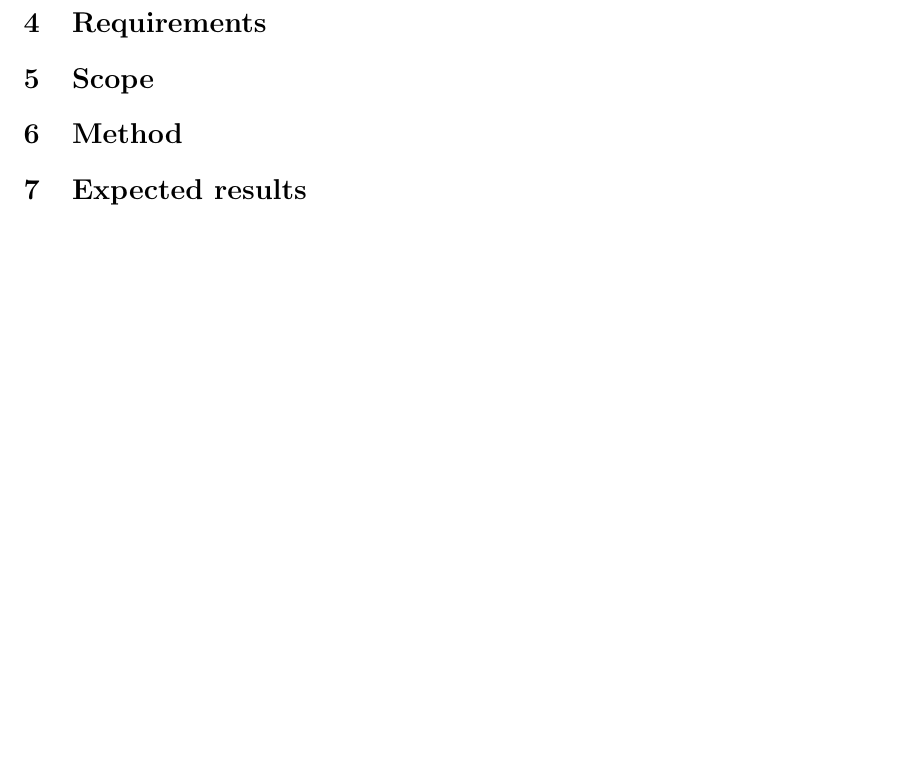
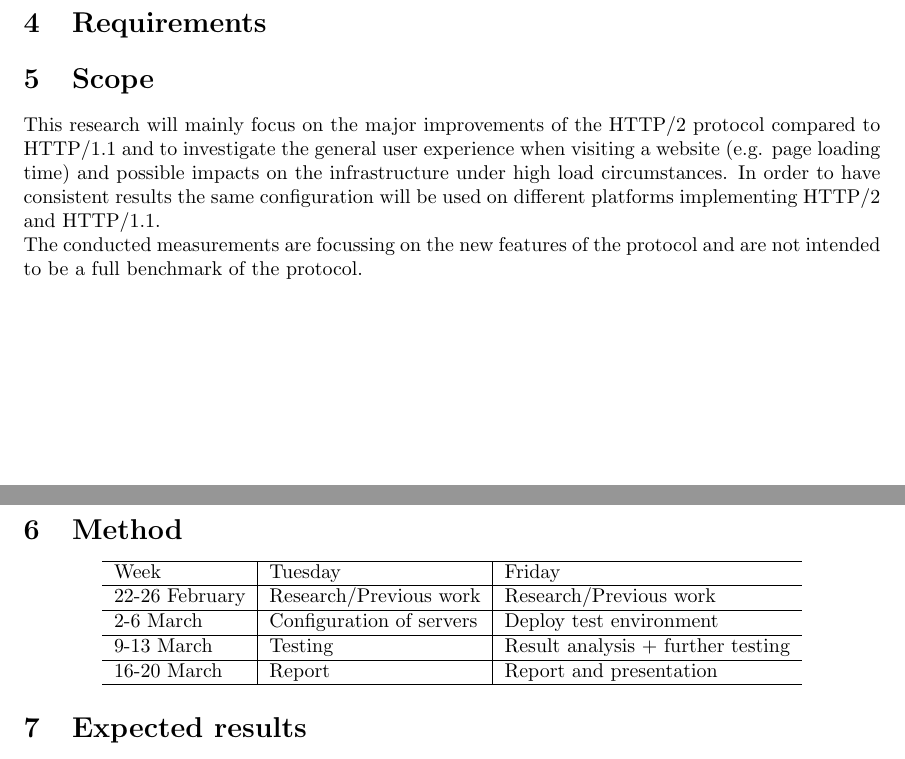
Before and after one commit to jgratchoff/INR, a LaTeX document (proposal_latex/proposal.tex, which reads proposal_latex/sections/planning.tex, proposal_latex/sections/scope.tex): part of page 2 of 3 before the commit and two parts of pages 2 and 3 of 3 after it, the two joined at a grey line, cut so that both start at the same text, the shorter picture padded with empty space. Compiled offline with pdfLaTeX.

Commit message:
planning done

```diff
--- a/proposal_latex/sections/planning.tex
+++ b/proposal_latex/sections/planning.tex
@@ -1 +1,11 @@
-\includegraphics[scale=0.5,angle=90]{images/planning.jpg}
+\begin{center}
+  \begin{tabular}{ l | l | l }
+    \hline
+     Week & Tuesday & Friday \\ \hline
+     22-26 February & Research/Previous work & Research/Previous work  \\ \hline
+     2-6 March & Configuration of servers & Deploy test environment  \\
+    \hline
+     9-13 March & Testing & Result analysis + further testing  \\ \hline
+     16-20 March & Report & Report and presentation  \\ \hline
+  \end{tabular}
+\end{center}
--- a/proposal_latex/sections/scope.tex
+++ b/proposal_latex/sections/scope.tex
@@ -1,2 +1,5 @@
 \section{Scope}
 \label{scope}
+This research will mainly focus on the major improvements of the HTTP/2 protocol compared to HTTP/1.1 and to investigate the general user experience when visiting a website (e.g. page loading time) and possible impacts on the infrastructure under high load circumstances. In order to have consistent results the same configuration will be used on different platforms implementing HTTP/2 and HTTP/1.1.
+\\
+The conducted measurements are focussing on the new features of the protocol and are not intended to be a full benchmark of the protocol.
```
Also changed, not shown: proposal_latex/proposal.tex (+1 -0 lines).
